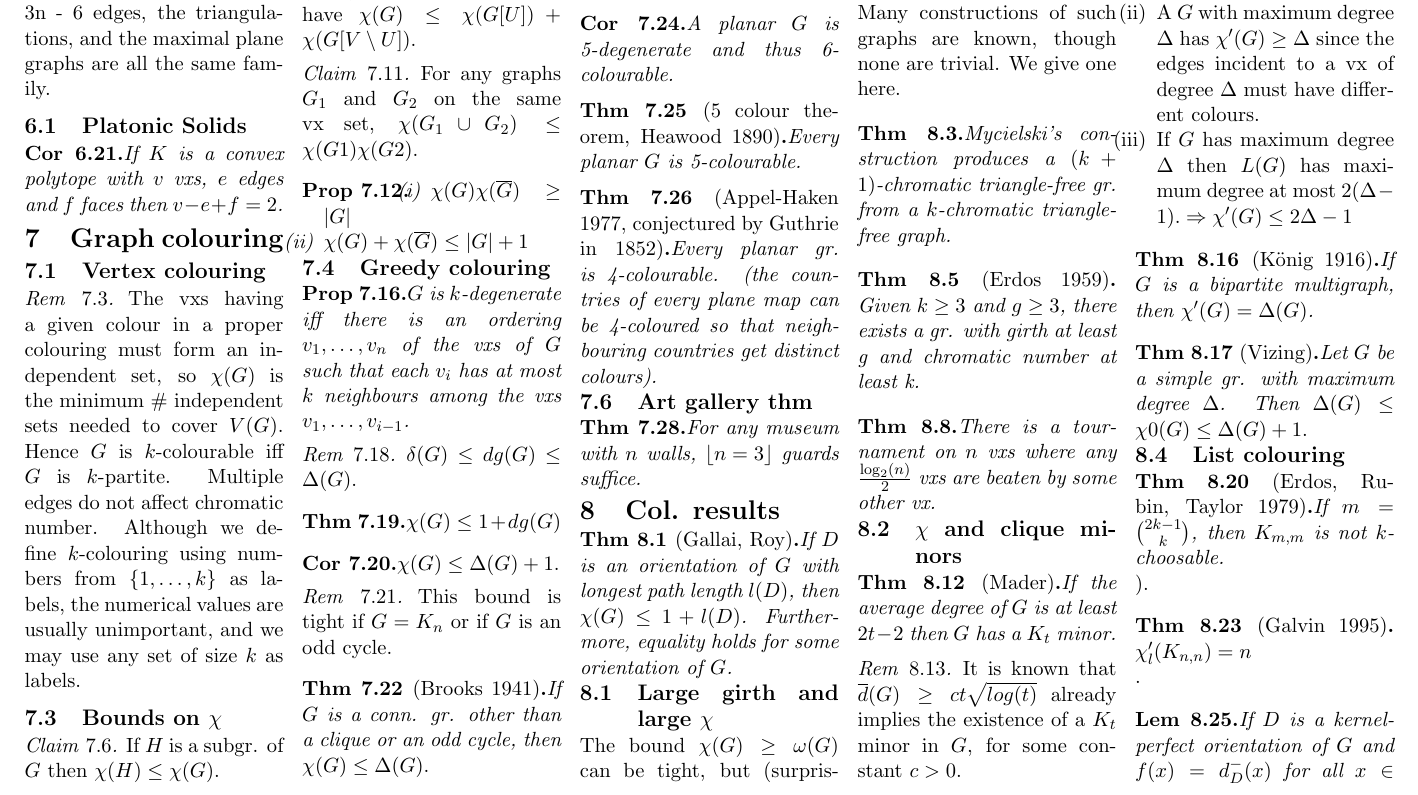
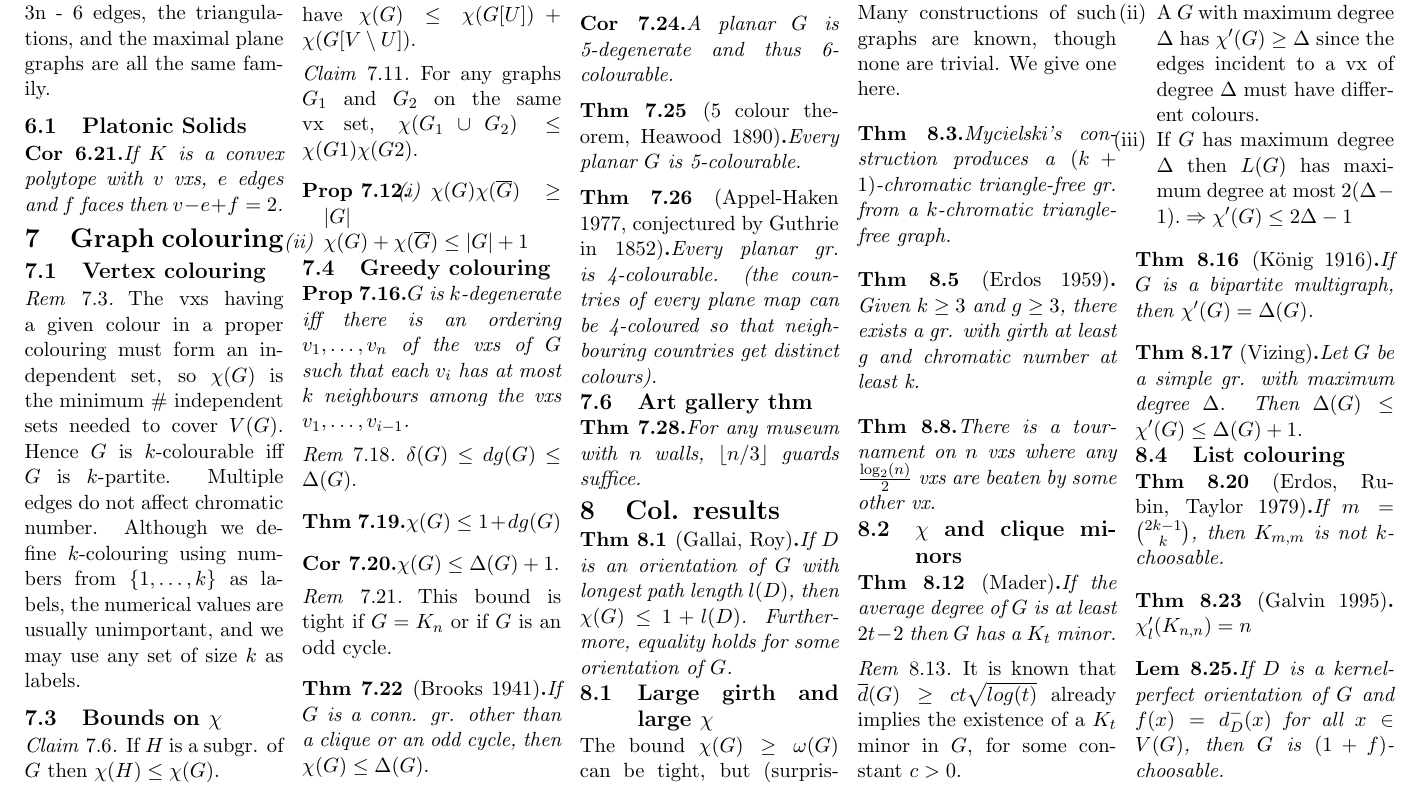
Before and after one commit to Buochserhorn/graphtheorysummary, a LaTeX document (Graph Theory summary/graph theory summary_no definitions.tex): part of page 3 of 8, cut so that both start at the same text. Compiled offline with pdfLaTeX.

Commit message:
some errors corrected

```diff
--- a/Graph Theory summary/graph theory summary_no definitions.tex
+++ b/Graph Theory summary/graph theory summary_no definitions.tex
@@ -823,7 +823,7 @@ distinct colours).
 \subsection{Art gallery thm}
 
 \begin{thm}
-For any museum with $n$ walls, $\left\lfloor n=3\right\rfloor$ guards suffice.
+For any museum with $n$ walls, $\left\lfloor n/3\right\rfloor$ guards suffice.
 \end{thm}
 
 \section{Col. results}
@@ -896,7 +896,7 @@ Let $G$ be a simple gr. with maximum degree $\Delta$. Then $\Delta(G)\le \chi0(G
 \addtocounter{thm}{1}
 \begin{thm}[Erdos, Rubin, Taylor 1979]
 If $m = \binom{2k-1}{k}$, then $K_{m,m}$ is not $k$-choosable.
-\end{thm}).
+\end{thm}
 
 %\begin{defi}
 %Let $L(e)$ denote the list of colours available for $e$. A list edge-colouring is a proper edge-colouring $f$ with $f(e)$ chosen from $L(e)$ for each $e$. The list chromatic index or edge-choosability $\chi'_l(G)$ is the minimum $k$ such that $G$ has a proper list edge-colouring for each assignment of lists of size $k$ to the edges. Equivalently, $\chi'_l(G) = \chi_l(L(G))$, where $L(G)$ is the line gr. of $G$.
```
Also changed, not shown: Graph Theory summary/notation.tex (+1 -1 lines), Graph Theory summary/graph theory summary_no definitions.pdf, Graph Theory summary/graph theory summary_no definitions.tex (4 more changed lines), 2 other files.
